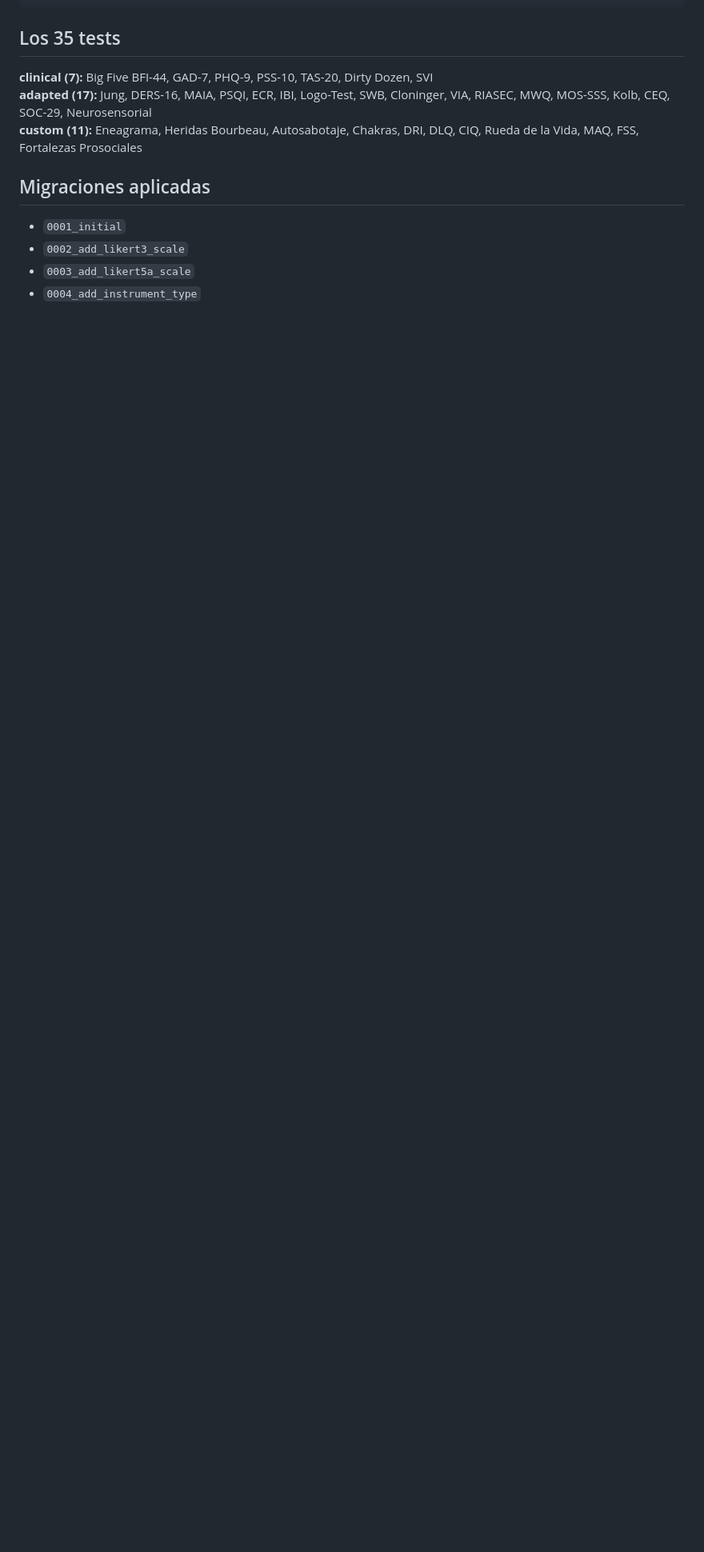
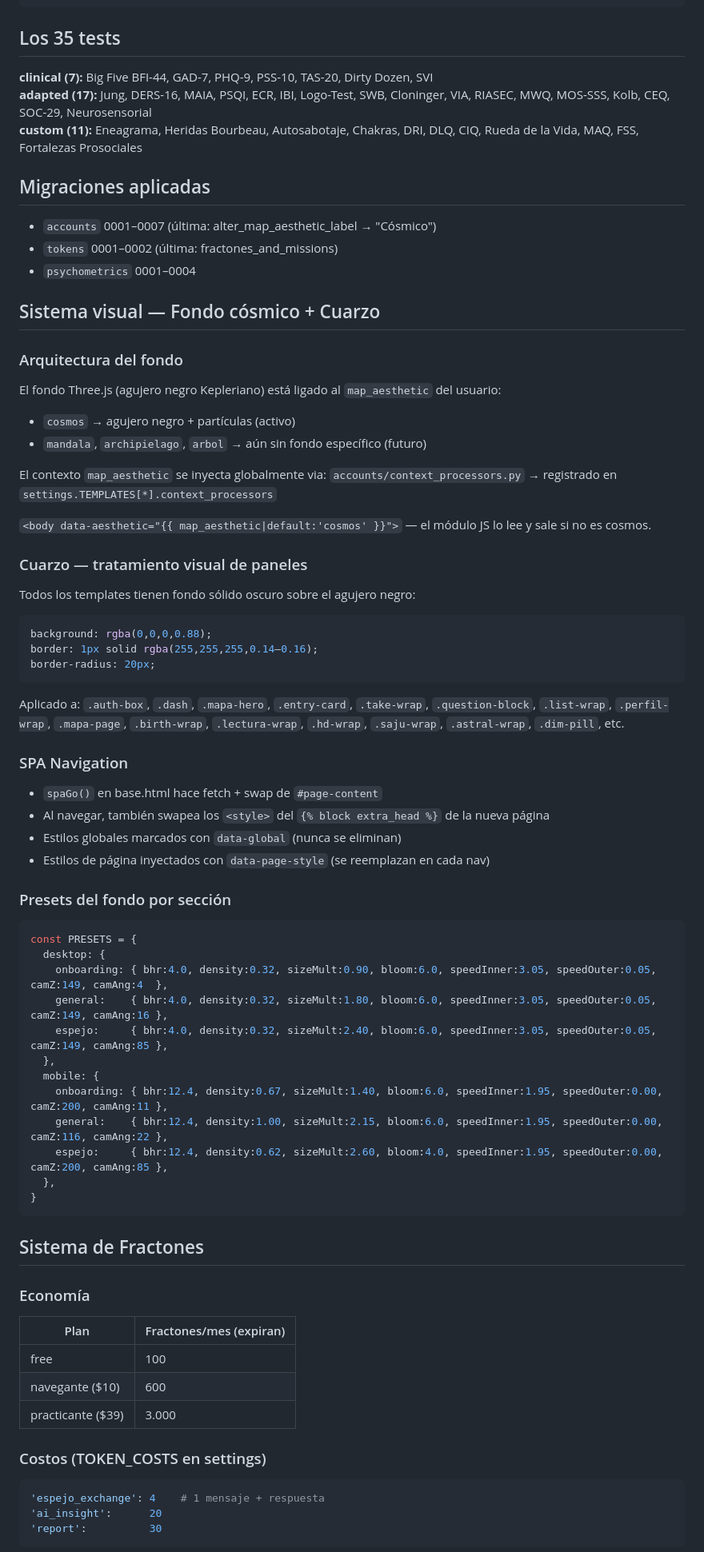
Before and after one commit to jeria88/mirrorwork, a Markdown page: CLAUDE.md, the part around one of its changes. Shown at 80% size. GitHub-like rendering; blank space fills up the shorter version.

Commit message:
docs: actualizar CLAUDE.md con estado al 2026-05-16
Co-Authored-By: Claude Sonnet 4.6 <noreply@anthropic.com>

````diff
--- a/CLAUDE.md
+++ b/CLAUDE.md
@@ -60,7 +86,66 @@ if q.scale == 'binary':                score = 1 - score
 **custom (11):** Eneagrama, Heridas Bourbeau, Autosabotaje, Chakras, DRI, DLQ, CIQ, Rueda de la Vida, MAQ, FSS, Fortalezas Prosociales
 
 ## Migraciones aplicadas
-- `0001_initial`
-- `0002_add_likert3_scale`
-- `0003_add_likert5a_scale`
-- `0004_add_instrument_type`
+- `accounts` 0001–0007 (última: alter_map_aesthetic_label → "Cósmico")
+- `tokens` 0001–0002 (última: fractones_and_missions)
+- `psychometrics` 0001–0004
+
+## Sistema visual — Fondo cósmico + Cuarzo
+
+### Arquitectura del fondo
+El fondo Three.js (agujero negro Kepleriano) está ligado al `map_aesthetic` del usuario:
+- `cosmos` → agujero negro + partículas (activo)
+- `mandala`, `archipielago`, `arbol` → aún sin fondo específico (futuro)
+
+El contexto `map_aesthetic` se inyecta globalmente via:
+`accounts/context_processors.py` → registrado en `settings.TEMPLATES[*].context_processors`
+
+`<body data-aesthetic="{{ map_aesthetic|default:'cosmos' }}">` — el módulo JS lo lee y sale si no es cosmos.
+
+### Cuarzo — tratamiento visual de paneles
+Todos los templates tienen fondo sólido oscuro sobre el agujero negro:
+```css
+background: rgba(0,0,0,0.88);
+border: 1px solid rgba(255,255,255,0.14–0.16);
+border-radius: 20px;
+```
+Aplicado a: `.auth-box`, `.dash`, `.mapa-hero`, `.entry-card`, `.take-wrap`, `.question-block`, `.list-wrap`, `.perfil-wrap`, `.mapa-page`, `.birth-wrap`, `.lectura-wrap`, `.hd-wrap`, `.saju-wrap`, `.astral-wrap`, `.dim-pill`, etc.
+
+### SPA Navigation
+- `spaGo()` en base.html hace fetch + swap de `#page-content`
+- Al navegar, también swapea los `<style>` del `{% block extra_head %}` de la nueva página
+- Estilos globales marcados con `data-global` (nunca se eliminan)
+- Estilos de página inyectados con `data-page-style` (se reemplazan en cada nav)
+
+### Presets del fondo por sección
+```javascript
+const PRESETS = {
+  desktop: {
+    onboarding: { bhr:4.0, density:0.32, sizeMult:0.90, bloom:6.0, speedInner:3.05, speedOuter:0.05, camZ:149, camAng:4  },
+    general:    { bhr:4.0, density:0.32, sizeMult:1.80, bloom:6.0, speedInner:3.05, speedOuter:0.05, camZ:149, camAng:16 },
+    espejo:     { bhr:4.0, density:0.32, sizeMult:2.40, bloom:6.0, speedInner:3.05, speedOuter:0.05, camZ:149, camAng:85 },
+  },
+  mobile: {
+    onboarding: { bhr:12.4, density:0.67, sizeMult:1.40, bloom:6.0, speedInner:1.95, speedOuter:0.00, camZ:200, camAng:11 },
+    general:    { bhr:12.4, density:1.00, sizeMult:2.15, bloom:6.0, speedInner:1.95, speedOuter:0.00, camZ:116, camAng:22 },
+    espejo:     { bhr:12.4, density:0.62, sizeMult:2.60, bloom:4.0, speedInner:1.95, speedOuter:0.00, camZ:200, camAng:85 },
+  },
+}
+```
+
+## Sistema de Fractones
+
+### Economía
+| Plan | Fractones/mes (expiran) |
+|------|------------------------|
+| free | 100 |
+| navegante ($10) | 600 |
+| practicante ($39) | 3.000 |
+
+### Costos (TOKEN_COSTS en settings)
+```python
+'espejo_exchange': 4    # 1 mensaje + respuesta
+'ai_insight':      20
+'report':          30
+```
+
````
Also changed, not shown: other parts of CLAUDE.md (+103 -36 lines).
